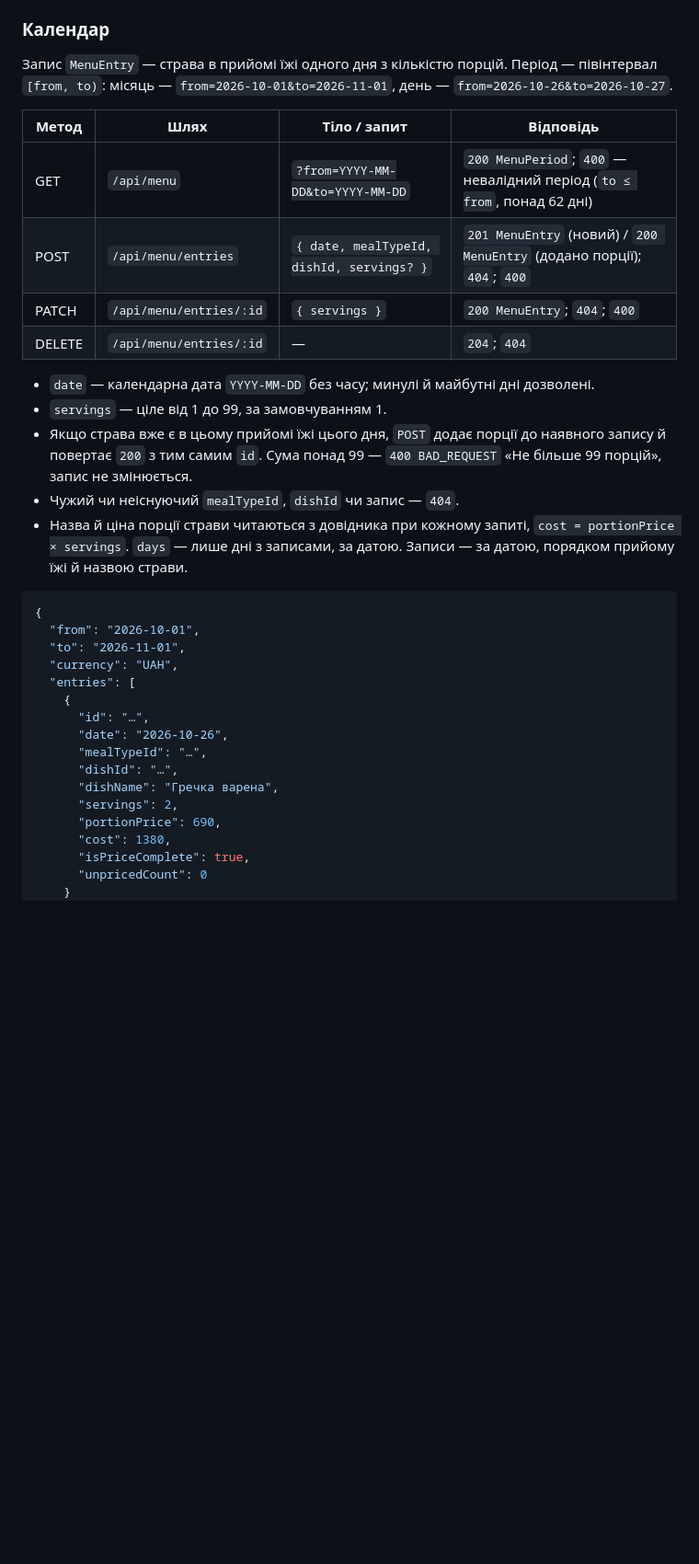
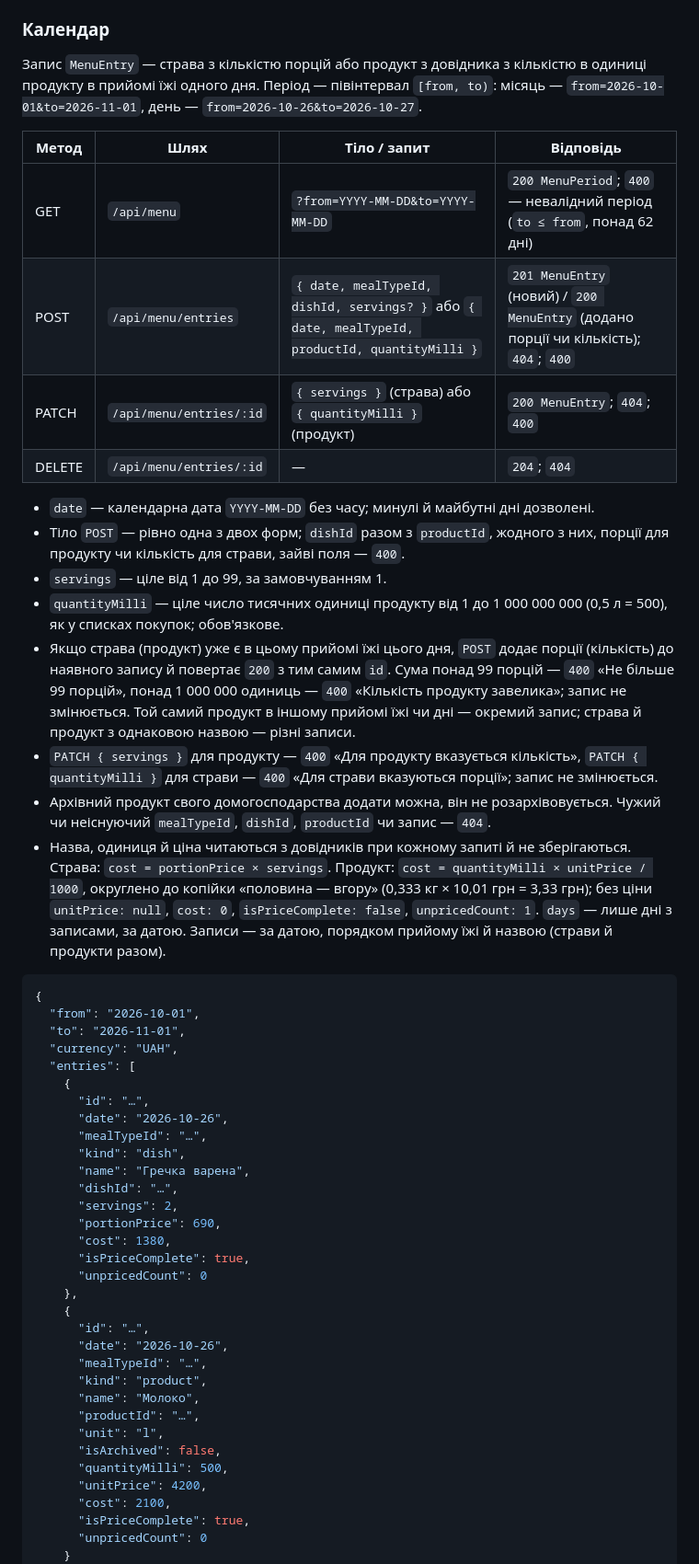
Before and after one commit to SerhiiStrutynskii/personal-finance, a Markdown page: docs/api.md, the part around one of its changes. Shown at 92% size. GitHub-like rendering; blank space fills up the shorter version.

Commit message:
docs: products in menu entries and shopping inside the menu module
Co-Authored-By: Claude Opus 5.5 <noreply@anthropic.com>

````diff
--- a/docs/api.md
+++ b/docs/api.md
@@ -1051,25 +1053,37 @@ listName }] }`, покупки з фактичною ціною від найд
 
 ### Календар
 
-Запис `MenuEntry` — страва в прийомі їжі одного дня з кількістю порцій. Період — півінтервал
-`[from, to)`: місяць — `from=2026-10-01&to=2026-11-01`, день — `from=2026-10-26&to=2026-10-27`.
+Запис `MenuEntry` — страва з кількістю порцій або продукт з довідника з кількістю в одиниці продукту
+в прийомі їжі одного дня. Період — півінтервал `[from, to)`: місяць — `from=2026-10-01&to=2026-11-01`,
+день — `from=2026-10-26&to=2026-10-27`.
 
-| Метод  | Шлях                    | Тіло / запит                              | Відповідь                                                               |
-| ------ | ----------------------- | ----------------------------------------- | ----------------------------------------------------------------------- |
-| GET    | `/api/menu`             | `?from=YYYY-MM-DD&to=YYYY-MM-DD`          | `200 MenuPeriod`; `400` — невалідний період (`to ≤ from`, понад 62 дні) |
-| POST   | `/api/menu/entries`     | `{ date, mealTypeId, dishId, servings? }` | `201 MenuEntry` (новий) / `200 MenuEntry` (додано порції); `404`; `400` |
-| PATCH  | `/api/menu/entries/:id` | `{ servings }`                            | `200 MenuEntry`; `404`; `400`                                           |
-| DELETE | `/api/menu/entries/:id` | —                                         | `204`; `404`                                                            |
+| Метод  | Шлях                    | Тіло / запит                                                                                   | Відповідь                                                                            |
+| ------ | ----------------------- | ---------------------------------------------------------------------------------------------- | ------------------------------------------------------------------------------------ |
+| GET    | `/api/menu`             | `?from=YYYY-MM-DD&to=YYYY-MM-DD`                                                               | `200 MenuPeriod`; `400` — невалідний період (`to ≤ from`, понад 62 дні)              |
+| POST   | `/api/menu/entries`     | `{ date, mealTypeId, dishId, servings? }` або `{ date, mealTypeId, productId, quantityMilli }` | `201 MenuEntry` (новий) / `200 MenuEntry` (додано порції чи кількість); `404`; `400` |
+| PATCH  | `/api/menu/entries/:id` | `{ servings }` (страва) або `{ quantityMilli }` (продукт)                                      | `200 MenuEntry`; `404`; `400`                                                        |
+| DELETE | `/api/menu/entries/:id` | —                                                                                              | `204`; `404`                                                                         |
 
 - `date` — календарна дата `YYYY-MM-DD` без часу; минулі й майбутні дні дозволені.
+- Тіло `POST` — рівно одна з двох форм; `dishId` разом з `productId`, жодного з них, порції для
+  продукту чи кількість для страви, зайві поля — `400`.
 - `servings` — ціле від 1 до 99, за замовчуванням 1.
-- Якщо страва вже є в цьому прийомі їжі цього дня, `POST` додає порції до наявного запису й
-  повертає `200` з тим самим `id`. Сума понад 99 — `400 BAD_REQUEST` «Не більше 99 порцій», запис не
-  змінюється.
-- Чужий чи неіснуючий `mealTypeId`, `dishId` чи запис — `404`.
-- Назва й ціна порції страви читаються з довідника при кожному запиті, `cost = portionPrice ×
-servings`. `days` — лише дні з записами, за датою. Записи — за датою, порядком прийому їжі й назвою
-  страви.
+- `quantityMilli` — ціле число тисячних одиниці продукту від 1 до 1 000 000 000 (0,5 л = 500), як у
+  списках покупок; обов'язкове.
+- Якщо страва (продукт) уже є в цьому прийомі їжі цього дня, `POST` додає порції (кількість) до
+  наявного запису й повертає `200` з тим самим `id`. Сума понад 99 порцій — `400` «Не більше 99
+  порцій», понад 1 000 000 одиниць — `400` «Кількість продукту завелика»; запис не змінюється. Той
+  самий продукт в іншому прийомі їжі чи дні — окремий запис; страва й продукт з однаковою назвою —
+  різні записи.
+- `PATCH { servings }` для продукту — `400` «Для продукту вказується кількість», `PATCH
+{ quantityMilli }` для страви — `400` «Для страви вказуються порції»; запис не змінюється.
+- Архівний продукт свого домогосподарства додати можна, він не розархівовується. Чужий чи
+  неіснуючий `mealTypeId`, `dishId`, `productId` чи запис — `404`.
+- Назва, одиниця й ціна читаються з довідників при кожному запиті й не зберігаються. Страва:
+  `cost = portionPrice × servings`. Продукт: `cost = quantityMilli × unitPrice / 1000`, округлено до
+  копійки «половина — вгору» (0,333 кг × 10,01 грн = 3,33 грн); без ціни `unitPrice: null`,
+  `cost: 0`, `isPriceComplete: false`, `unpricedCount: 1`. `days` — лише дні з записами, за датою.
+  Записи — за датою, порядком прийому їжі й назвою (страви й продукти разом).
 
 ```json
 {
@@ -1081,12 +1095,28 @@ servings`. `days` — лише дні з записами, за датою. За
       "id": "…",
       "date": "2026-10-26",
       "mealTypeId": "…",
+      "kind": "dish",
+      "name": "Гречка варена",
       "dishId": "…",
-      "dishName": "Гречка варена",
       "servings": 2,
       "portionPrice": 690,
       "cost": 1380,
       "isPriceComplete": true,
       "unpricedCount": 0
+    },
+    {
+      "id": "…",
+      "date": "2026-10-26",
+      "mealTypeId": "…",
+      "kind": "product",
+      "name": "Молоко",
+      "productId": "…",
+      "unit": "l",
+      "isArchived": false,
+      "quantityMilli": 500,
+      "unitPrice": 4200,
+      "cost": 2100,
+      "isPriceComplete": true,
+      "unpricedCount": 0
     }
   ],
````
Also changed, not shown: other parts of docs/api.md (+25 -19 lines), CLAUDE.md (+2 -1 lines), docs/domain.md (+32 -18 lines).
